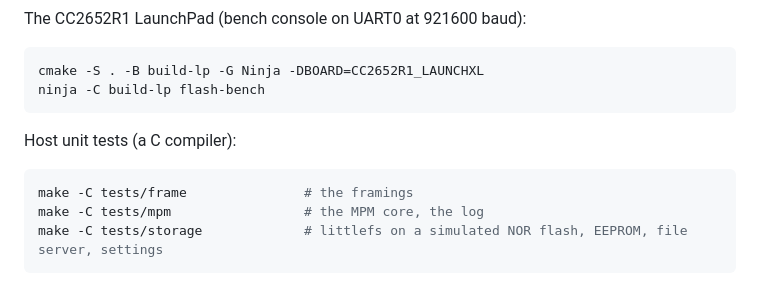
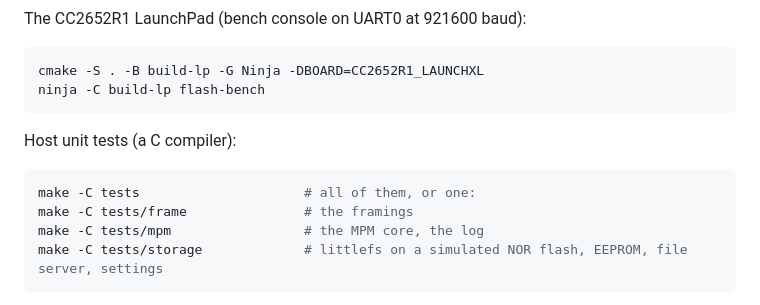
Before and after one commit to raphaelcoeffic/mpmv2, a Markdown page: README.md, the part around the change. GitHub-like rendering.

Commit message:
README: make -C tests runs all the host tests

````diff
--- a/README.md
+++ b/README.md
@@ -115,6 +115,7 @@ ninja -C build-lp flash-bench
 Host unit tests (a C compiler):
 
 ```bash
+make -C tests                     # all of them, or one:
 make -C tests/frame               # the framings
 make -C tests/mpm                 # the MPM core, the log
 make -C tests/storage             # littlefs on a simulated NOR flash, EEPROM, file server, settings
````
